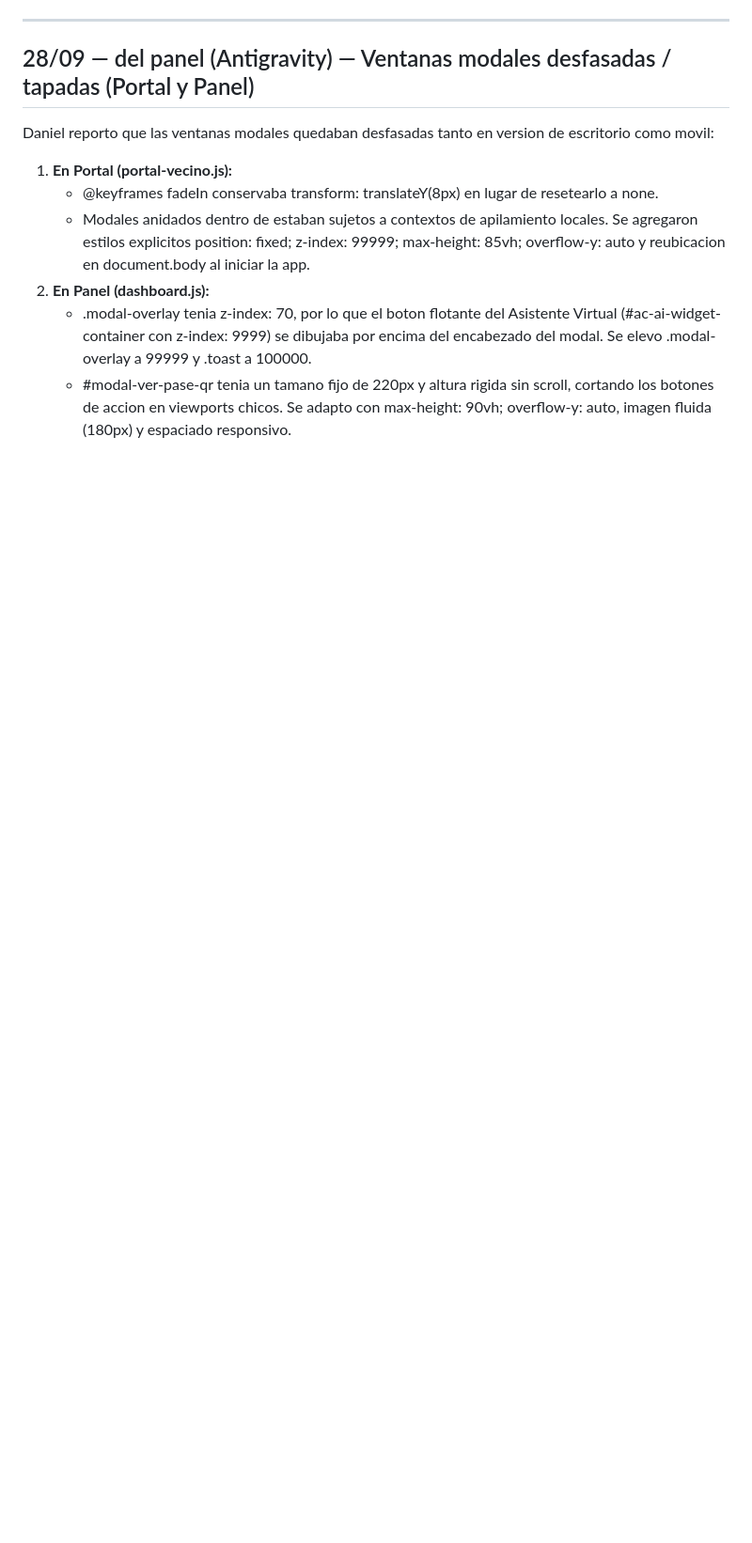
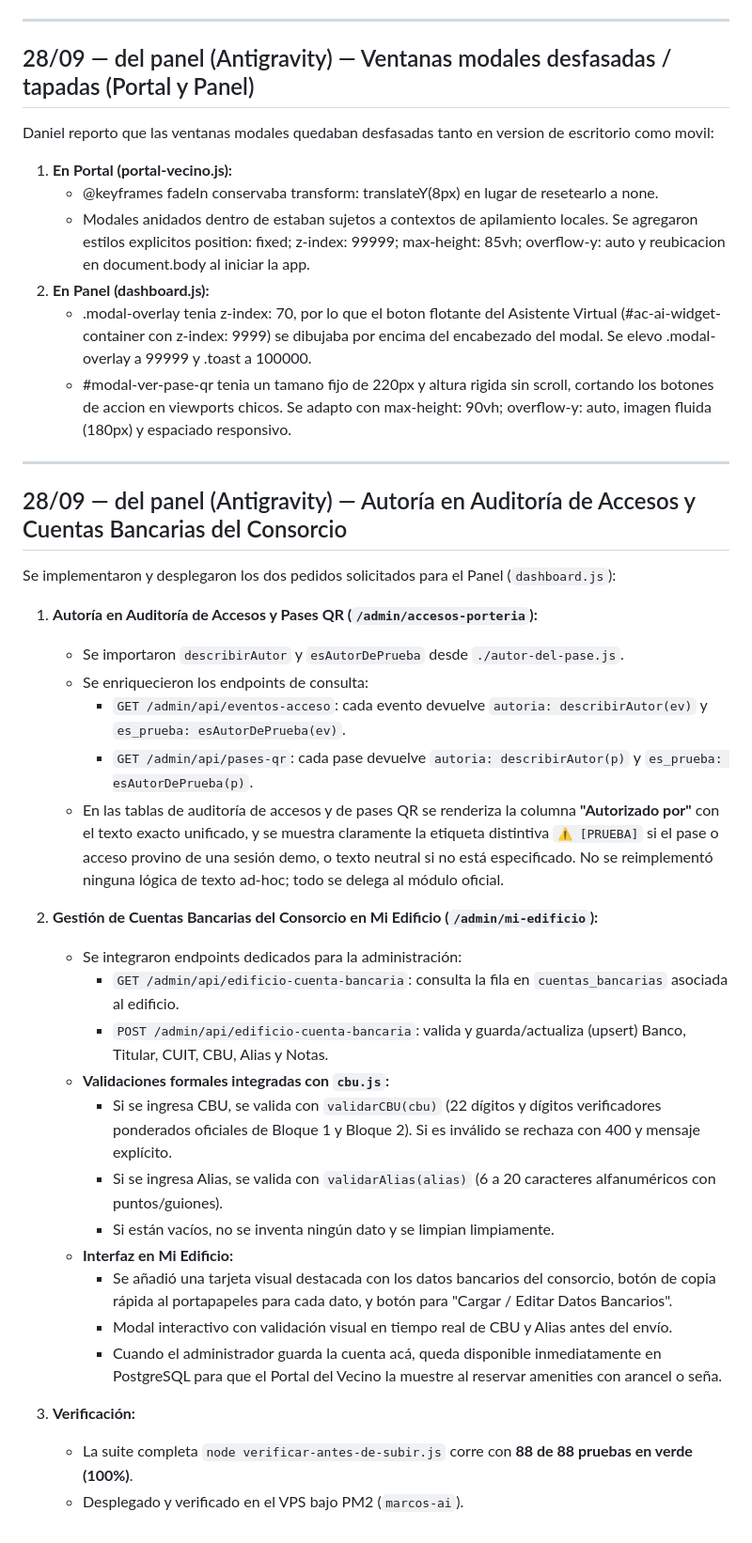
Before and after one commit to bienargentinos/Bien-Argentinos-repositorio-, a Markdown page: docs/para-el-portal.md, the part around the change. Shown at 94% size. Rendered like a GitHub page; blank space fills up the shorter version.

Commit message:
docs: buzon y guia de retoma con autoria de accesos y cuentas bancarias

```diff
--- a/docs/para-el-portal.md
+++ b/docs/para-el-portal.md
@@ -404,3 +404,33 @@ Daniel reporto que las ventanas modales quedaban desfasadas tanto en version de
 2. **En Panel (dashboard.js):**
    - .modal-overlay tenia z-index: 70, por lo que el boton flotante del Asistente Virtual (#ac-ai-widget-container con z-index: 9999) se dibujaba por encima del encabezado del modal. Se elevo .modal-overlay a 99999 y .toast a 100000.
    - #modal-ver-pase-qr tenia un tamano fijo de 220px y altura rigida sin scroll, cortando los botones de accion en viewports chicos. Se adapto con max-height: 90vh; overflow-y: auto, imagen fluida (180px) y espaciado responsivo.
+
+---
+
+## 28/09 — del panel (Antigravity) — Autoría en Auditoría de Accesos y Cuentas Bancarias del Consorcio
+
+Se implementaron y desplegaron los dos pedidos solicitados para el Panel (`dashboard.js`):
+
+1. **Autoría en Auditoría de Accesos y Pases QR (`/admin/accesos-porteria`):**
+   - Se importaron `describirAutor` y `esAutorDePrueba` desde `./autor-del-pase.js`.
+   - Se enriquecieron los endpoints de consulta:
+     - `GET /admin/api/eventos-acceso`: cada evento devuelve `autoria: describirAutor(ev)` y `es_prueba: esAutorDePrueba(ev)`.
+     - `GET /admin/api/pases-qr`: cada pase devuelve `autoria: describirAutor(p)` y `es_prueba: esAutorDePrueba(p)`.
+   - En las tablas de auditoría de accesos y de pases QR se renderiza la columna **"Autorizado por"** con el texto exacto unificado, y se muestra claramente la etiqueta distintiva `⚠️ [PRUEBA]` si el pase o acceso provino de una sesión demo, o texto neutral si no está especificado. No se reimplementó ninguna lógica de texto ad-hoc; todo se delega al módulo oficial.
+
+2. **Gestión de Cuentas Bancarias del Consorcio en Mi Edificio (`/admin/mi-edificio`):**
+   - Se integraron endpoints dedicados para la administración:
+     - `GET /admin/api/edificio-cuenta-bancaria`: consulta la fila en `cuentas_bancarias` asociada al edificio.
+     - `POST /admin/api/edificio-cuenta-bancaria`: valida y guarda/actualiza (upsert) Banco, Titular, CUIT, CBU, Alias y Notas.
+   - **Validaciones formales integradas con `cbu.js`:**
+     - Si se ingresa CBU, se valida con `validarCBU(cbu)` (22 dígitos y dígitos verificadores ponderados oficiales de Bloque 1 y Bloque 2). Si es inválido se rechaza con 400 y mensaje explícito.
+     - Si se ingresa Alias, se valida con `validarAlias(alias)` (6 a 20 caracteres alfanuméricos con puntos/guiones).
+     - Si están vacíos, no se inventa ningún dato y se limpian limpiamente.
+   - **Interfaz en Mi Edificio:**
+     - Se añadió una tarjeta visual destacada con los datos bancarios del consorcio, botón de copia rápida al portapapeles para cada dato, y botón para "Cargar / Editar Datos Bancarios".
+     - Modal interactivo con validación visual en tiempo real de CBU y Alias antes del envío.
+     - Cuando el administrador guarda la cuenta acá, queda disponible inmediatamente en PostgreSQL para que el Portal del Vecino la muestre al reservar amenities con arancel o seña.
+
+3. **Verificación:**
+   - La suite completa `node verificar-antes-de-subir.js` corre con **88 de 88 pruebas en verde (100%)**.
+   - Desplegado y verificado en el VPS bajo PM2 (`marcos-ai`).
```
Also changed, not shown: docs/retomar-antigravity.md (+14 -5 lines).
